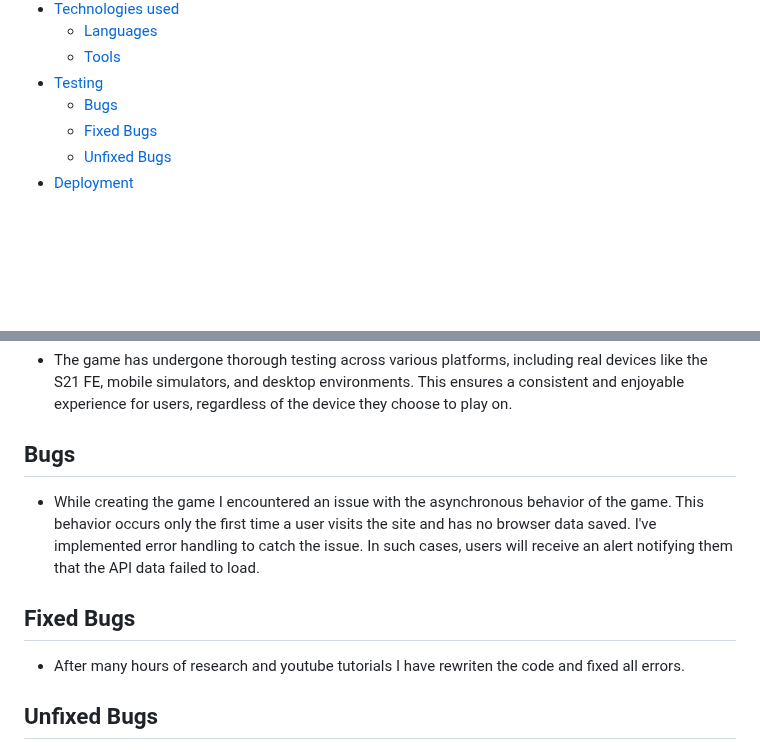
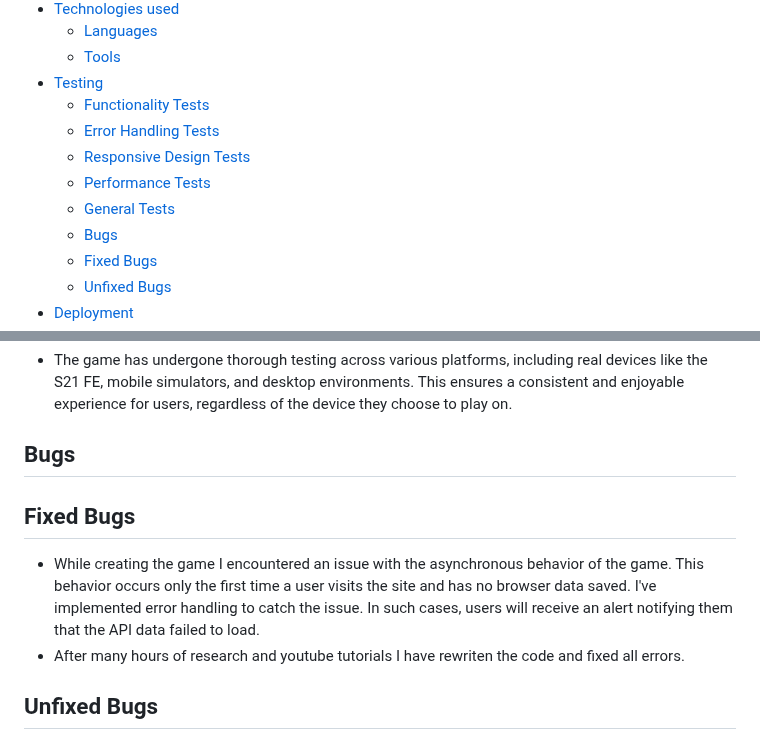
Before and after one commit to xttrust/Tech-Master-Quiz, a Markdown page: README.md, 2 parts joined by grey strips. Drawn GitHub-style; blank space fills up the shorter version.

```diff
--- a/README.md
+++ b/README.md
@@ -33,6 +33,11 @@ TechMasterQuiz is designed for individuals eager to test their computer knowledg
   - [Languages](#languages)
   - [Tools](#tools)
 - [Testing](#testing)
+  - [Functionality Tests](#functionality-tests)
+  - [Error Handling Tests](#error-handling-tests)
+  - [Responsive Design Tests](#responsive-design-tests)
+  - [Performance Tests](#performance-tests)
+  - [General Tests](#general-tests)
   - [Bugs](#bugs)
   - [Fixed Bugs](#fixed-bugs)
   - [Unfixed Bugs](#unfixed-bugs)
@@ -281,10 +326,9 @@ The footer will be as simple as a text "For educational purposes only".
 
 ## Bugs
 
-- While creating the game I encountered an issue with the asynchronous behavior of the game. This behavior occurs only the first time a user visits the site and has no browser data saved. I've implemented error handling to catch the issue. In such cases, users will receive an alert notifying them that the API data failed to load.
-
 ## Fixed Bugs
 
+- While creating the game I encountered an issue with the asynchronous behavior of the game. This behavior occurs only the first time a user visits the site and has no browser data saved. I've implemented error handling to catch the issue. In such cases, users will receive an alert notifying them that the API data failed to load.
 - After many hours of research and youtube tutorials I have rewriten the code and fixed all errors.
 
 ## Unfixed Bugs
```
Also changed, not shown: other parts of README.md (+40 -0 lines).
